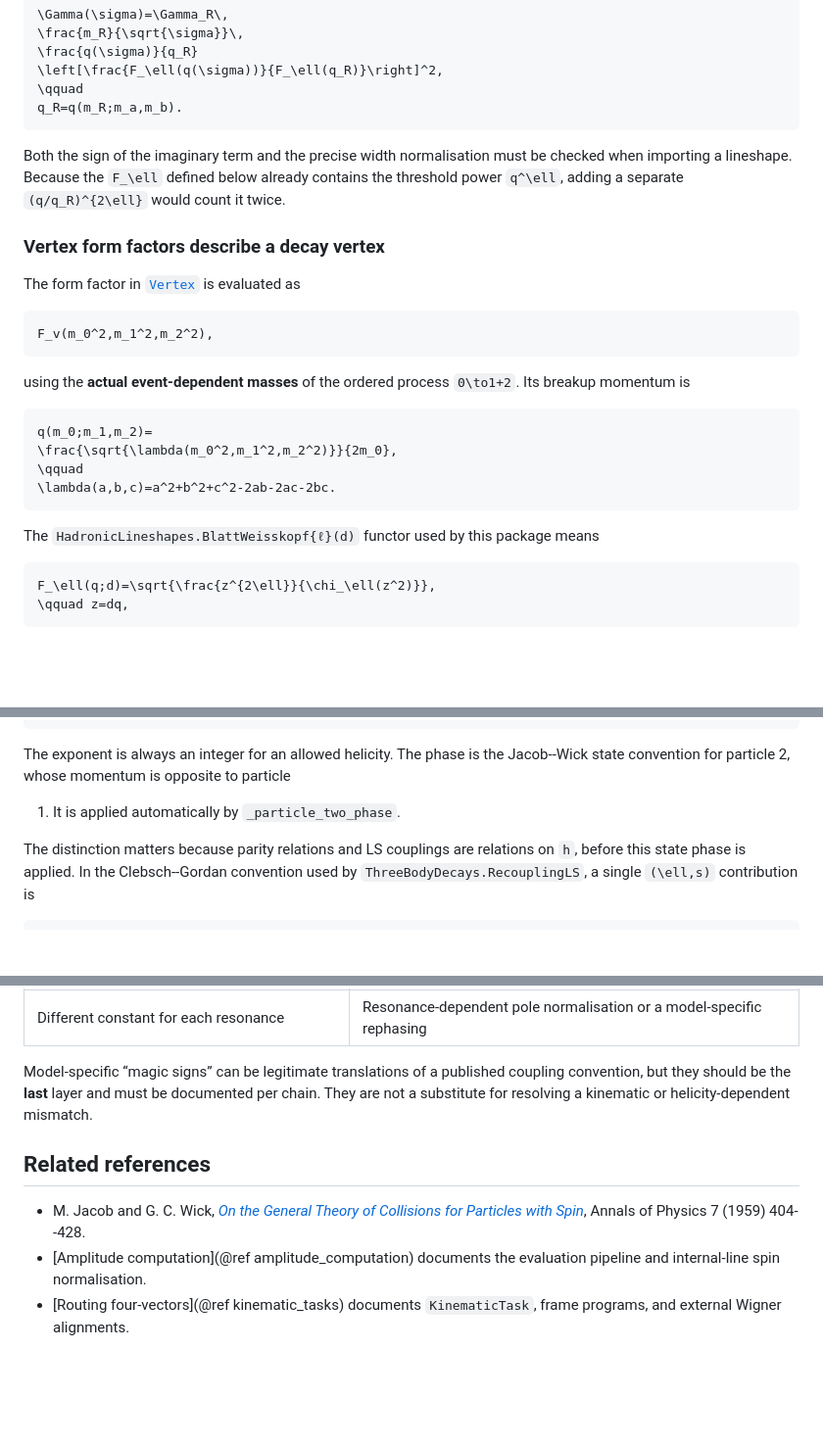
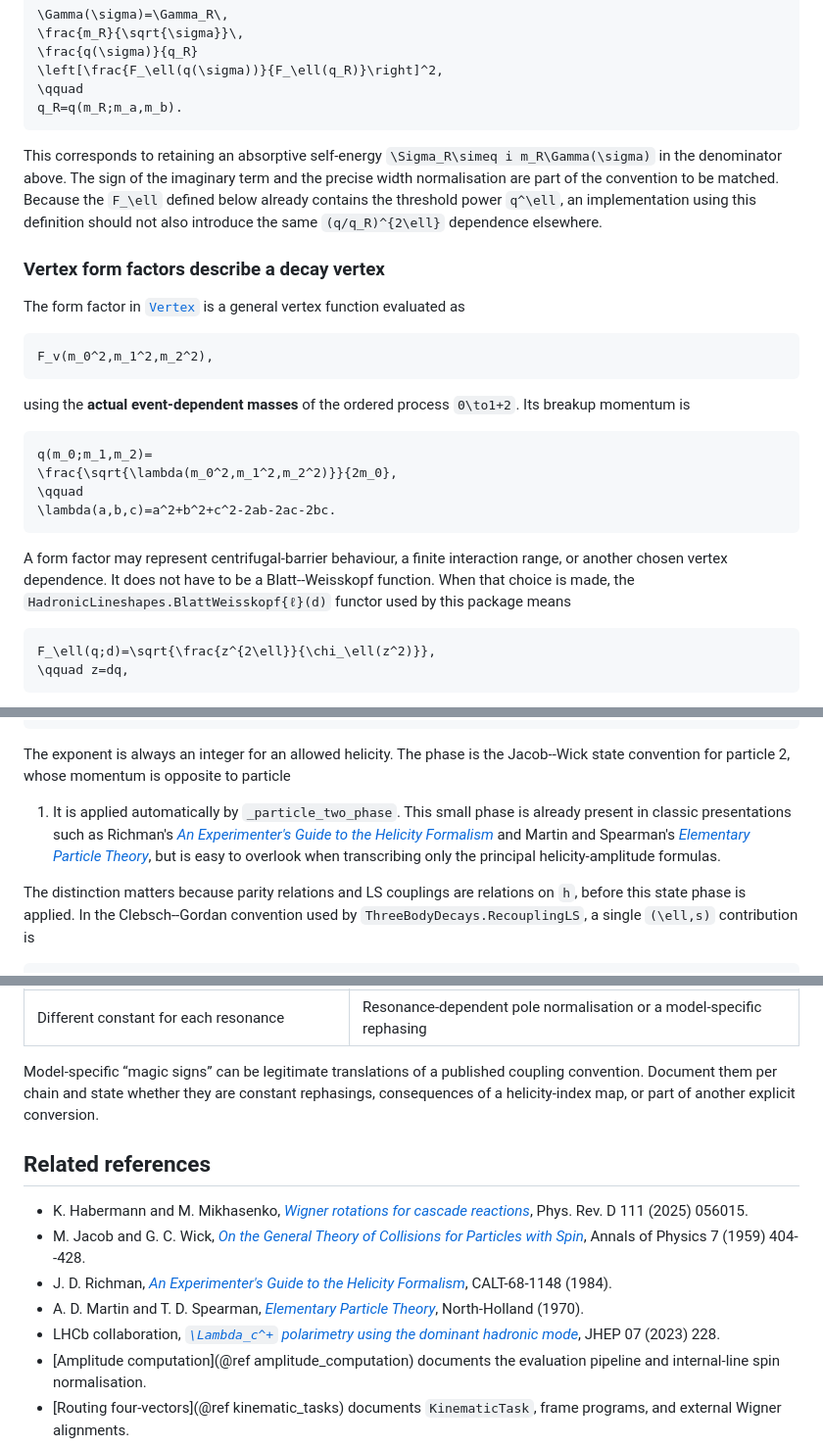
Before and after one commit to RUB-EP1/CascadeDecays.jl, a Markdown page: docs/src/convention-matching.md, 3 parts joined by grey strips. Shown at 98% size. Rendered like a GitHub page; blank space fills up the shorter version.

````diff
--- a/docs/src/convention-matching.md
+++ b/docs/src/convention-matching.md
@@ -94,14 +111,16 @@ and, for one two-body channel, an energy-dependent width equivalent to
 q_R=q(m_R;m_a,m_b).
 ```
 
-Both the sign of the imaginary term and the precise width normalisation must be
-checked when importing a lineshape. Because the ``F_\ell`` defined below already
-contains the threshold power ``q^\ell``, adding a separate
-``(q/q_R)^{2\ell}`` would count it twice.
+This corresponds to retaining an absorptive self-energy
+``\Sigma_R\simeq i m_R\Gamma(\sigma)`` in the denominator above. The sign of the
+imaginary term and the precise width normalisation are part of the convention to be
+matched. Because the ``F_\ell`` defined below already contains the threshold power
+``q^\ell``, an implementation using this definition should not also introduce the
+same ``(q/q_R)^{2\ell}`` dependence elsewhere.
 
 ### Vertex form factors describe a decay vertex
 
-The form factor in [`Vertex`](@ref) is evaluated as
+The form factor in [`Vertex`](@ref) is a general vertex function evaluated as
 
 ```math
 F_v(m_0^2,m_1^2,m_2^2),
@@ -117,7 +136,10 @@ q(m_0;m_1,m_2)=
 \lambda(a,b,c)=a^2+b^2+c^2-2ab-2ac-2bc.
 ```
 
-The `HadronicLineshapes.BlattWeisskopf{ℓ}(d)` functor used by this package means
+A form factor may represent centrifugal-barrier behaviour, a finite interaction
+range, or another chosen vertex dependence. It does not have to be a
+Blatt--Weisskopf function. When that choice is made, the
+`HadronicLineshapes.BlattWeisskopf{ℓ}(d)` functor used by this package means
 
 ```math
 F_\ell(q;d)=\sqrt{\frac{z^{2\ell}}{\chi_\ell(z^2)}},
@@ -185,7 +207,12 @@ F_v(m_0^2,m_1^2,m_2^2).
 
 The exponent is always an integer for an allowed helicity. The phase is the
 Jacob--Wick state convention for particle 2, whose momentum is opposite to particle
-1. It is applied automatically by `_particle_two_phase`.
+1. It is applied automatically by `_particle_two_phase`. This small phase is already
+present in classic presentations such as Richman's [*An Experimenter's Guide to the
+Helicity Formalism*](https://inspirehep.net/literature/202987) and Martin and
+Spearman's [*Elementary Particle
+Theory*](https://inspirehep.net/literature/2104945), but is easy to overlook when
+transcribing only the principal helicity-amplitude formulas.
 
 The distinction matters because parity relations and LS couplings are relations on
 ``h``, before this state phase is applied. In the Clebsch--Gordan convention used by
@@ -319,15 +362,24 @@ For a source amplitude ``A_s`` and a target amplitude ``A_t``, inspect
 | Different constant for each resonance | Resonance-dependent pole normalisation or a model-specific rephasing |
 
 Model-specific “magic signs” can be legitimate translations of a published
-coupling convention, but they should be the **last** layer and must be documented
-per chain. They are not a substitute for resolving a kinematic or helicity-dependent
-mismatch.
+coupling convention. Document them per chain and state whether they are constant
+rephasings, consequences of a helicity-index map, or part of another explicit
+conversion.
 
 ## Related references
 
+- K. Habermann and M. Mikhasenko, [*Wigner rotations for cascade
+  reactions*](https://inspirehep.net/literature/2827198), Phys. Rev. D 111 (2025)
+  056015.
 - M. Jacob and G. C. Wick, [*On the General Theory of Collisions for Particles
   with Spin*](https://doi.org/10.1016/0003-4916(59)90051-X), Annals of Physics 7
   (1959) 404--428.
+- J. D. Richman, [*An Experimenter's Guide to the Helicity
+  Formalism*](https://inspirehep.net/literature/202987), CALT-68-1148 (1984).
+- A. D. Martin and T. D. Spearman, [*Elementary Particle
+  Theory*](https://inspirehep.net/literature/2104945), North-Holland (1970).
+- LHCb collaboration, [*``\Lambda_c^+`` polarimetry using the dominant hadronic
+  mode*](https://inspirehep.net/literature/2623821), JHEP 07 (2023) 228.
 - [Amplitude computation](@ref amplitude_computation) documents the evaluation
   pipeline and internal-line spin normalisation.
 - [Routing four-vectors](@ref kinematic_tasks) documents `KinematicTask`, frame
````
Also changed, not shown: other parts of docs/src/convention-matching.md (+87 -54 lines).
